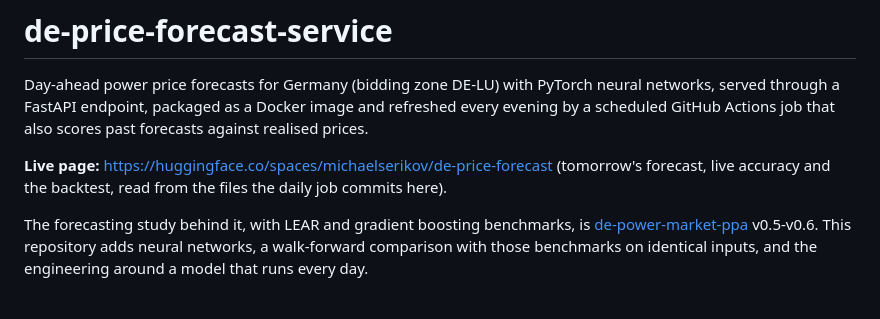
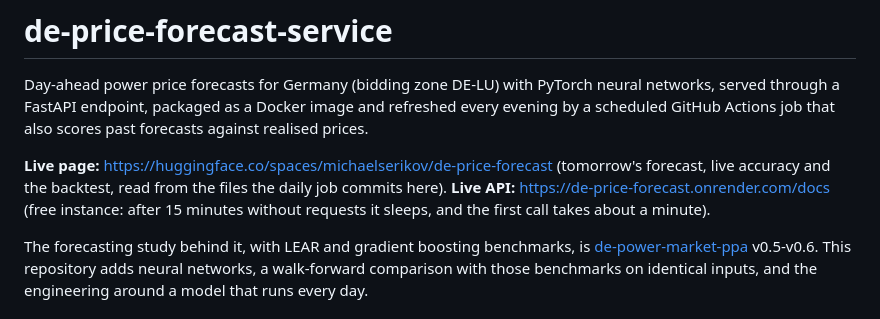
Before and after one commit to michaelserikov/de-price-forecast-service, a Markdown page: README.md, the part around the change. GitHub-like rendering.

Commit message:
README: link to the live API on Render

```diff
--- a/README.md
+++ b/README.md
@@ -6,6 +6,8 @@ scheduled GitHub Actions job that also scores past forecasts against realised pr
 
 **Live page:** https://huggingface.co/spaces/michaelserikov/de-price-forecast (tomorrow's forecast,
 live accuracy and the backtest, read from the files the daily job commits here).
+**Live API:** https://de-price-forecast.onrender.com/docs (free instance: after 15 minutes without
+requests it sleeps, and the first call takes about a minute).
 
 The forecasting study behind it, with LEAR and gradient boosting benchmarks, is
 [de-power-market-ppa](https://github.com/michaelserikov/de-power-market-ppa) v0.5-v0.6. This
```
